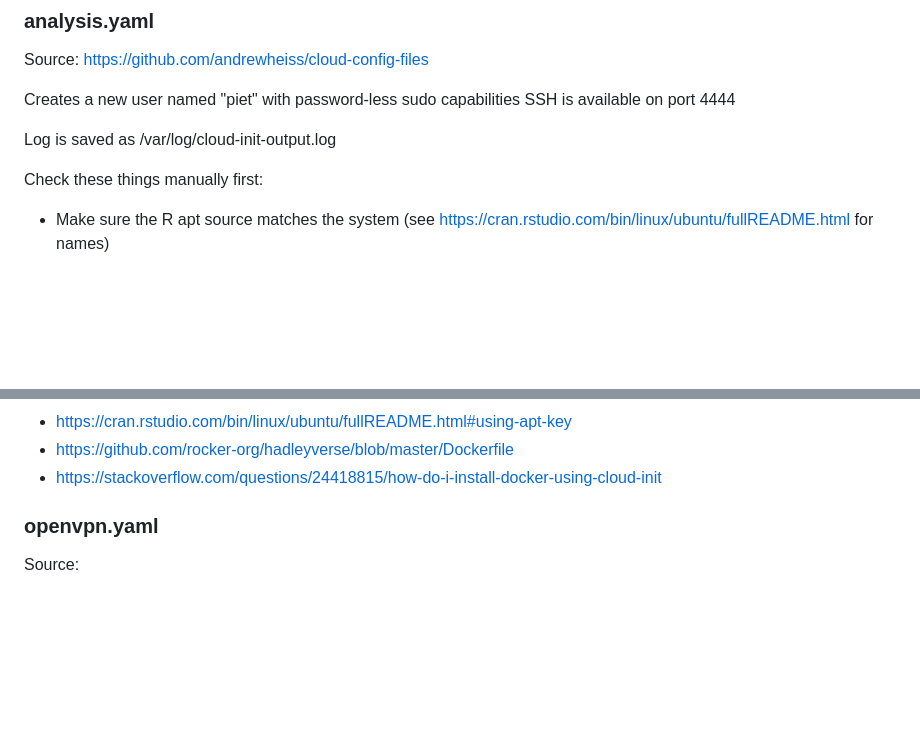
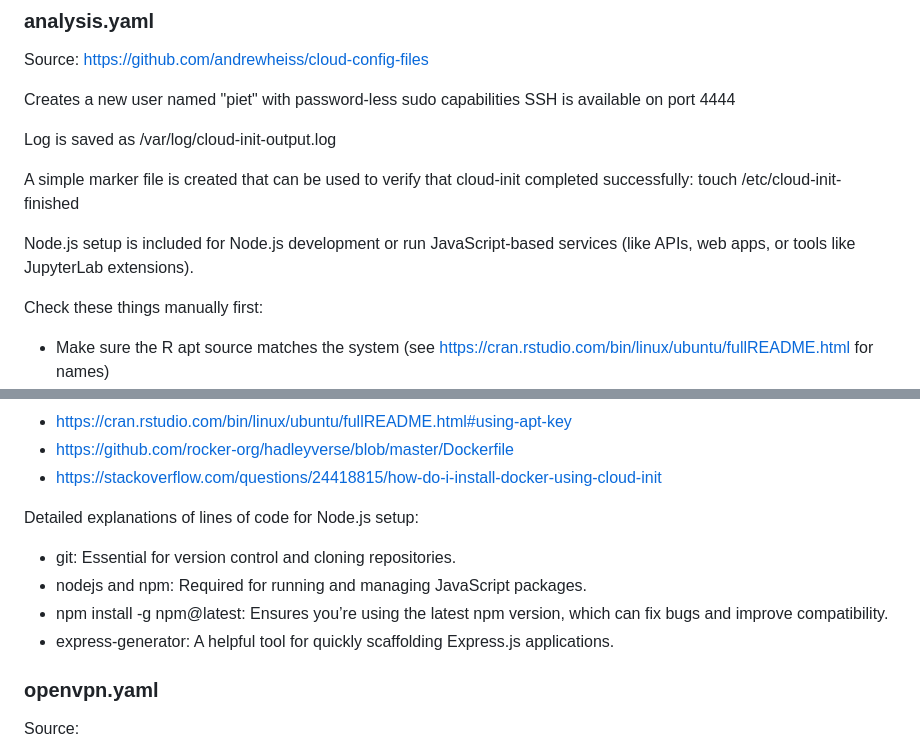
Before and after one commit to pjastam/automated_setups, a Markdown page: README.md, 2 parts joined by grey strips. Drawn GitHub-style; blank space fills up the shorter version.

Commit message:
Update README.md
Added explanations for Node.js setup

```diff
--- a/README.md
+++ b/README.md
@@ -20,6 +20,10 @@ SSH is available on port 4444
 
 Log is saved as /var/log/cloud-init-output.log
 
+A simple marker file is created that can be used to verify that cloud-init completed successfully: touch /etc/cloud-init-finished
+
+Node.js setup is included for Node.js development or run JavaScript-based services (like APIs, web apps, or tools like JupyterLab extensions).
+
 Check these things manually first:
 - Make sure the R apt source matches the system
   (see https://cran.rstudio.com/bin/linux/ubuntu/fullREADME.html for names)
@@ -40,6 +44,12 @@ Help on R and Docker installation syntax from:
 - https://cran.rstudio.com/bin/linux/ubuntu/fullREADME.html#using-apt-key
 - https://github.com/rocker-org/hadleyverse/blob/master/Dockerfile
 - https://stackoverflow.com/questions/24418815/how-do-i-install-docker-using-cloud-init
+
+Detailed explanations of lines of code for Node.js setup:
+- git: Essential for version control and cloning repositories.
+- nodejs and npm: Required for running and managing JavaScript packages.
+- npm install -g npm@latest: Ensures you’re using the latest npm version, which can fix bugs and improve compatibility.
+- express-generator: A helpful tool for quickly scaffolding Express.js applications.
 
 ### openvpn.yaml
 
```
